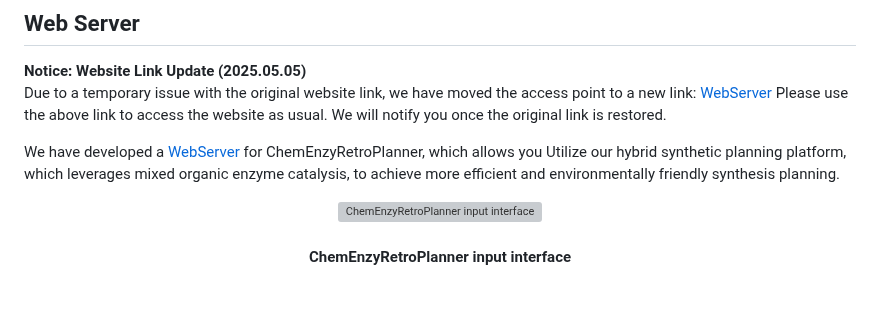
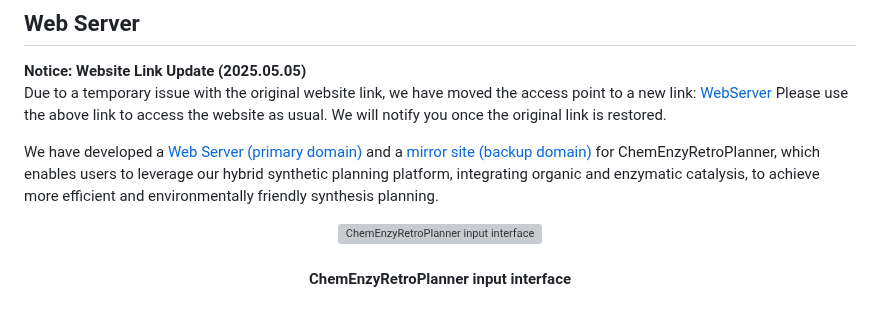
Before and after one commit to wangxr0526/ChemEnzyRetroPlanner, a Markdown page: README.md, the part around the change. Rendered like a GitHub page; grey boxes are pictures that could not be loaded.

Commit message:
update beta link

```diff
--- a/README.md
+++ b/README.md
@@ -40,7 +40,8 @@ Due to a temporary issue with the original website link, we have moved the acces
 Please use the above link to access the website as usual. We will notify you once the original link is restored.
 
 
-We have developed a [WebServer](http://cadd.zju.edu.cn/retroplanner) for ChemEnzyRetroPlanner, which allows you Utilize our hybrid synthetic planning platform, which leverages mixed organic enzyme catalysis, to achieve more efficient and environmentally friendly synthesis planning.<br>
+We have developed a [Web Server (primary domain)](http://cadd.zju.edu.cn/retroplanner) and a [mirror site (backup domain)](http://cadd.iddd.group/retroplanner/) for ChemEnzyRetroPlanner, which enables users to leverage our hybrid synthetic planning platform, integrating organic and enzymatic catalysis, to achieve more efficient and environmentally friendly synthesis planning.
+<br>
 
 <div id="top" align="center">
 
```
